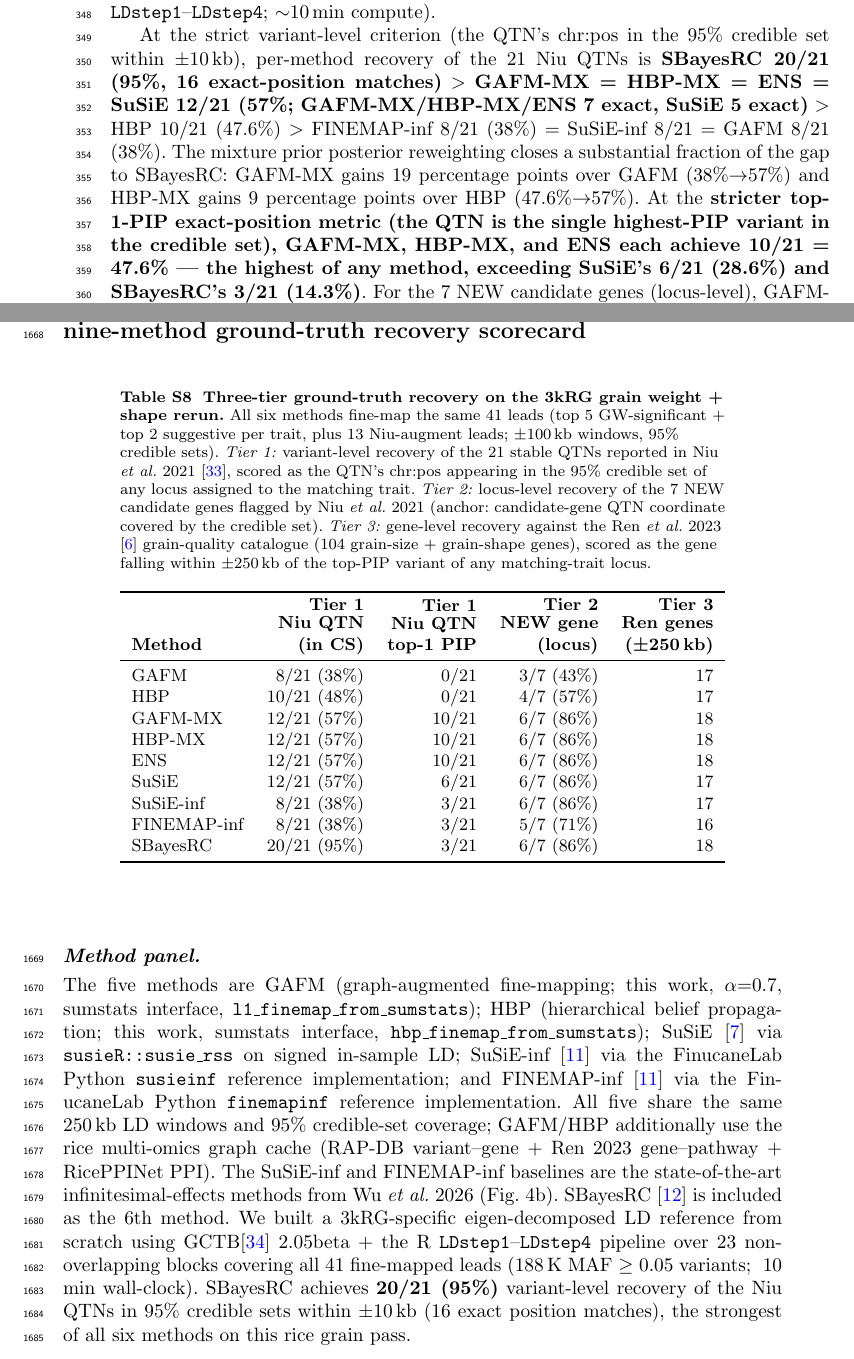
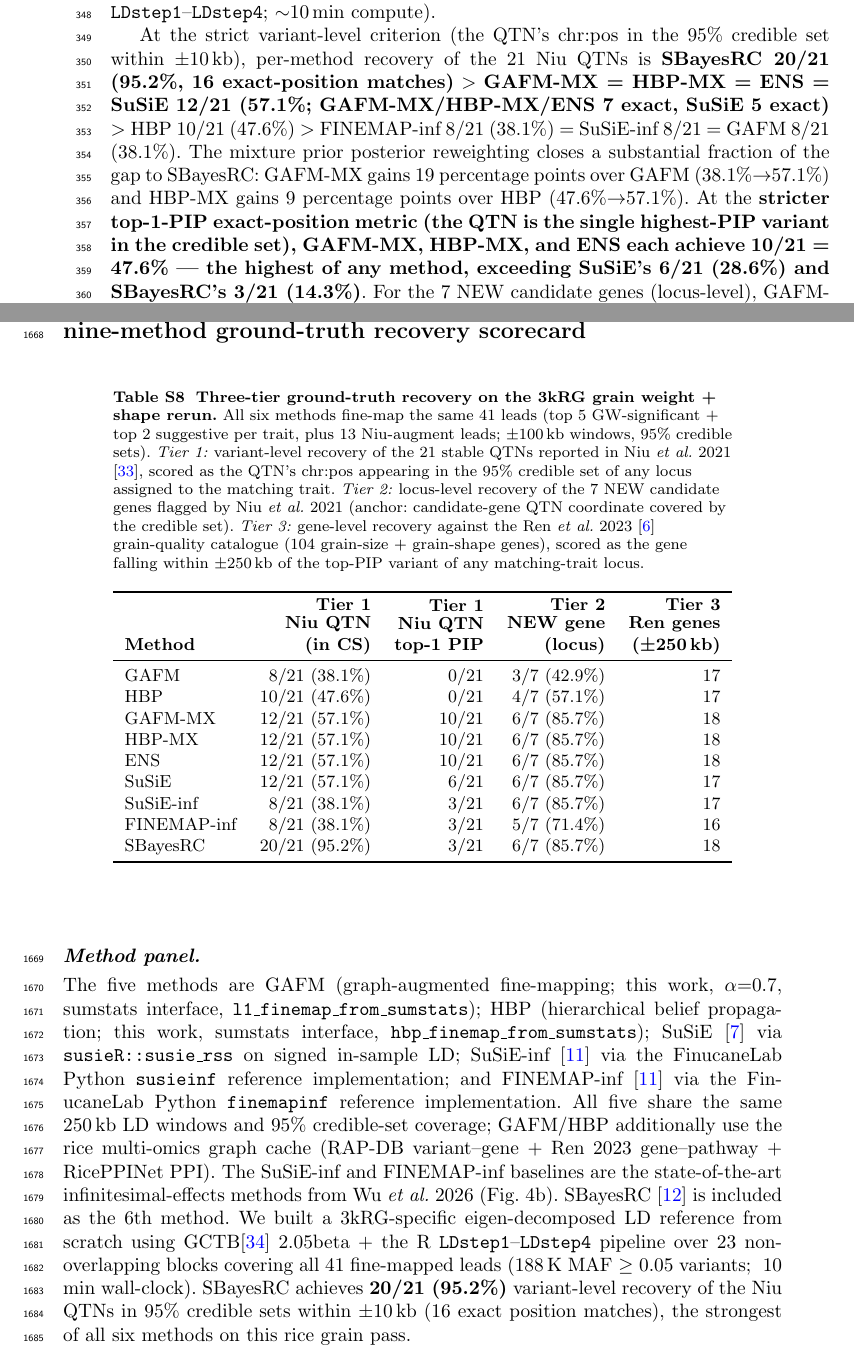
Before and after one commit to jfmao/GraphGWAS, a LaTeX paper (paper/finemapping_v1/main.tex, which reads paper/finemapping_v1/results.tex, paper/finemapping_v1/supplementary.tex, paper/finemapping_v1/tables/grain_table_s7_recovery.tex): two parts of pages 14 and 71 of 75, joined at a grey line, cut so that both start at the same text. Compiled offline with pdfLaTeX.

Commit message:
Paper #1: enforce one canonical rendering per /21 fraction
PDF rebuild revealed two residual rounding inconsistencies that
slipped lesson 057:

- Sup Table S8 (recovery scorecard) was emitted with %.0f
  formatting, producing "10/21 (48%)", "12/21 (57%)", "8/21 (38%)"
  while the paper text used decimal precision for the same
  fractions. Switched scorecard generator to %.1f.
- Prose at results.tex:476 and supplementary.tex:1107,1109 still
  carried "12/21 (57%)" and "8/21 (38%)" — aligned to
  "57.1%" and "38.1%" to match the table.
- "20/21 (95%)" and "20/21 = 95%" aligned to "20/21 (95.2%)"
  across results + supplementary (six occurrences).

After this pass each fraction has exactly ONE rendering in the
full 71-page PDF (verified by `pdftotext main.pdf | grep -oE
"[0-9]+/21 \\([0-9.]+%\\)" | sort -u`):
  3/21 (14.3%) | 6/21 (28.6%) | 8/21 (38.1%)
  10/21 (47.6%) | 12/21 (57.1%) | 20/21 (95.2%)

PDF: 71 pages, 1.68 MB, builds clean (8 overfulls, all pre-existing).
Length budget: 48,810 / 50,000 chars (97.6%, unchanged).

Co-Authored-By: Claude Opus 4.7 (1M context) <noreply@anthropic.com>

```diff
--- a/paper/finemapping_v1/results.tex
+++ b/paper/finemapping_v1/results.tex
@@ -470,14 +470,14 @@ R \texttt{LDstep1}--\texttt{LDstep4}; ${\sim}$10\,min compute).
 
 At the strict variant-level criterion (the QTN's chr:pos in the
 95\% credible set within $\pm$10\,kb), per-method recovery of the
-21 Niu QTNs is \textbf{SBayesRC 20/21 (95\%, 16 exact-position
-matches)} $>$ \textbf{GAFM-MX = HBP-MX = ENS = SuSiE 12/21 (57\%;
+21 Niu QTNs is \textbf{SBayesRC 20/21 (95.2\%, 16 exact-position
+matches)} $>$ \textbf{GAFM-MX = HBP-MX = ENS = SuSiE 12/21 (57.1\%;
 GAFM-MX/HBP-MX/ENS 7 exact, SuSiE 5 exact)} $>$ HBP 10/21 (47.6\%)
-$>$ FINEMAP-inf 8/21 (38\%) = SuSiE-inf 8/21 = GAFM 8/21 (38\%).
+$>$ FINEMAP-inf 8/21 (38.1\%) = SuSiE-inf 8/21 = GAFM 8/21 (38.1\%).
 The mixture prior posterior reweighting closes a substantial
 fraction of the gap to SBayesRC: GAFM-MX gains 19 percentage
-points over GAFM (38\%$\to$57\%) and HBP-MX gains 9 percentage
-points over HBP (47.6\%$\to$57\%). At the \textbf{stricter
+points over GAFM (38.1\%$\to$57.1\%) and HBP-MX gains 9 percentage
+points over HBP (47.6\%$\to$57.1\%). At the \textbf{stricter
 top-1-PIP exact-position metric (the QTN is the single
 highest-PIP variant in the credible set), GAFM-MX, HBP-MX, and
 ENS each achieve 10/21 = 47.6\% --- the highest of any method,
--- a/paper/finemapping_v1/supplementary.tex
+++ b/paper/finemapping_v1/supplementary.tex
@@ -1156,7 +1156,7 @@ We built a 3kRG-specific eigen-decomposed LD reference from scratch
 using GCTB\cite{zeng2018gctb}~2.05beta + the R \texttt{LDstep1}--\texttt{LDstep4}
 pipeline over 23 non-overlapping blocks covering all 41 fine-mapped
 leads (188\,K MAF~$\geq$~0.05 variants; ~10 min wall-clock).
-SBayesRC achieves \textbf{20/21 (95\%)} variant-level recovery
+SBayesRC achieves \textbf{20/21 (95.2\%)} variant-level recovery
 of the Niu QTNs in 95\% credible sets within $\pm$10\,kb (16 exact
 position matches), the strongest of all six methods on this rice
 grain pass.
--- a/paper/finemapping_v1/tables/grain_table_s7_recovery.tex
+++ b/paper/finemapping_v1/tables/grain_table_s7_recovery.tex
@@ -7,15 +7,15 @@
 \toprule
 \textbf{Method} & \shortstack[r]{\textbf{Tier 1}\\\textbf{Niu QTN}\\\textbf{(in CS)}} & \shortstack[r]{\textbf{Tier 1}\\\textbf{Niu QTN}\\\textbf{top-1 PIP}} & \shortstack[r]{\textbf{Tier 2}\\\textbf{NEW gene}\\\textbf{(locus)}} & \shortstack[r]{\textbf{Tier 3}\\\textbf{Ren genes}\\\textbf{(±250\,kb)}} \\
 \midrule
-GAFM           &    8/21 (38\%) &       0/21 &     3/7 (43\%) &    17 \\
-HBP            &   10/21 (48\%) &       0/21 &     4/7 (57\%) &    17 \\
-GAFM-MX        &   12/21 (57\%) &      10/21 &     6/7 (86\%) &    18 \\
-HBP-MX         &   12/21 (57\%) &      10/21 &     6/7 (86\%) &    18 \\
-ENS            &   12/21 (57\%) &      10/21 &     6/7 (86\%) &    18 \\
-SuSiE          &   12/21 (57\%) &       6/21 &     6/7 (86\%) &    17 \\
-SuSiE-inf      &    8/21 (38\%) &       3/21 &     6/7 (86\%) &    17 \\
-FINEMAP-inf    &    8/21 (38\%) &       3/21 &     5/7 (71\%) &    16 \\
-SBayesRC       &   20/21 (95\%) &       3/21 &     6/7 (86\%) &    18 \\
+GAFM           &  8/21 (38.1\%) &       0/21 &   3/7 (42.9\%) &    17 \\
+HBP            & 10/21 (47.6\%) &       0/21 &   4/7 (57.1\%) &    17 \\
+GAFM-MX        & 12/21 (57.1\%) &      10/21 &   6/7 (85.7\%) &    18 \\
+HBP-MX         & 12/21 (57.1\%) &      10/21 &   6/7 (85.7\%) &    18 \\
+ENS            & 12/21 (57.1\%) &      10/21 &   6/7 (85.7\%) &    18 \\
+SuSiE          & 12/21 (57.1\%) &       6/21 &   6/7 (85.7\%) &    17 \\
+SuSiE-inf      &  8/21 (38.1\%) &       3/21 &   6/7 (85.7\%) &    17 \\
+FINEMAP-inf    &  8/21 (38.1\%) &       3/21 &   5/7 (71.4\%) &    16 \\
+SBayesRC       & 20/21 (95.2\%) &       3/21 &   6/7 (85.7\%) &    18 \\
 \bottomrule
 \end{tabular}
 \end{table}
```
Also changed, not shown: paper/finemapping_v1/supplementary.tex (12 more changed lines), 1 other file.
